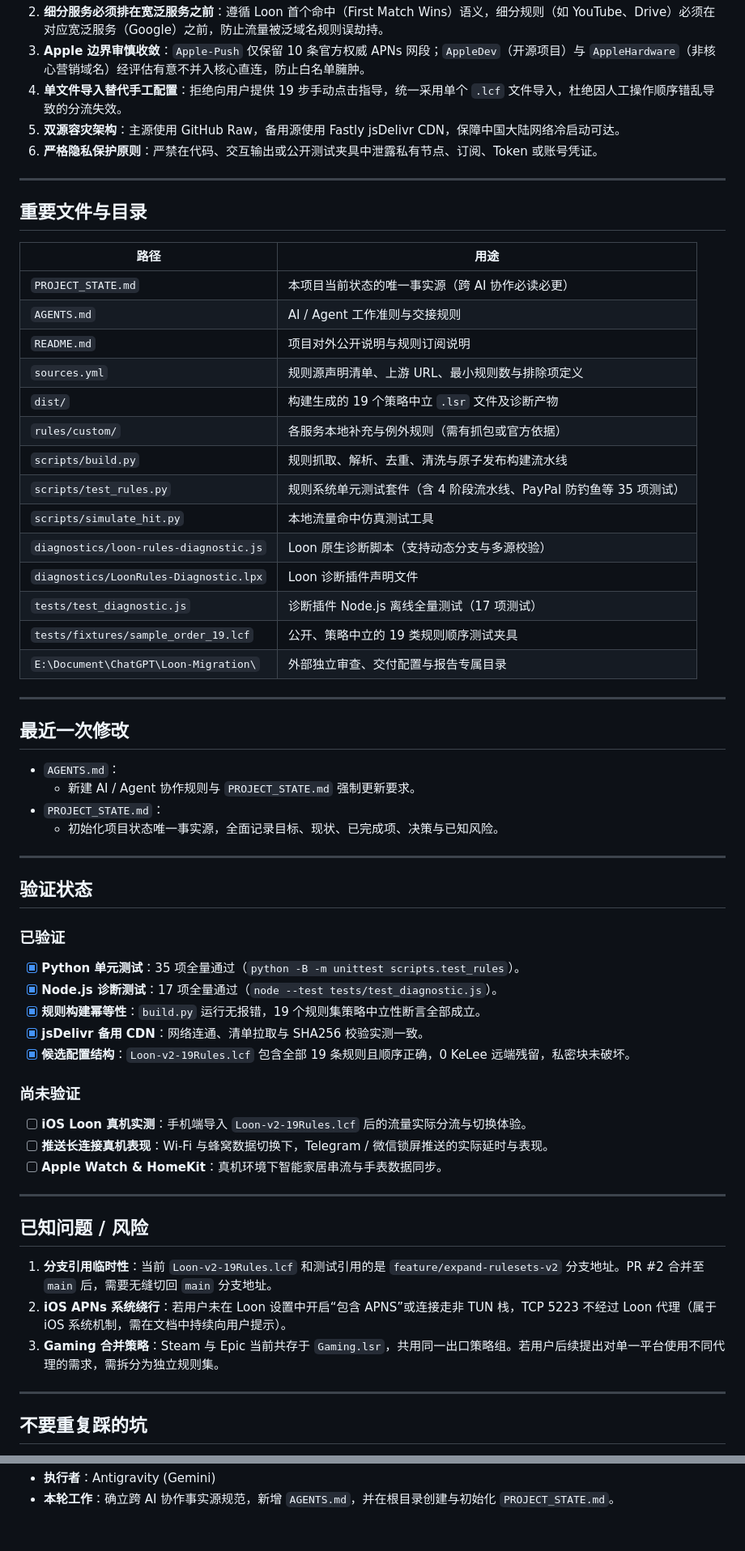
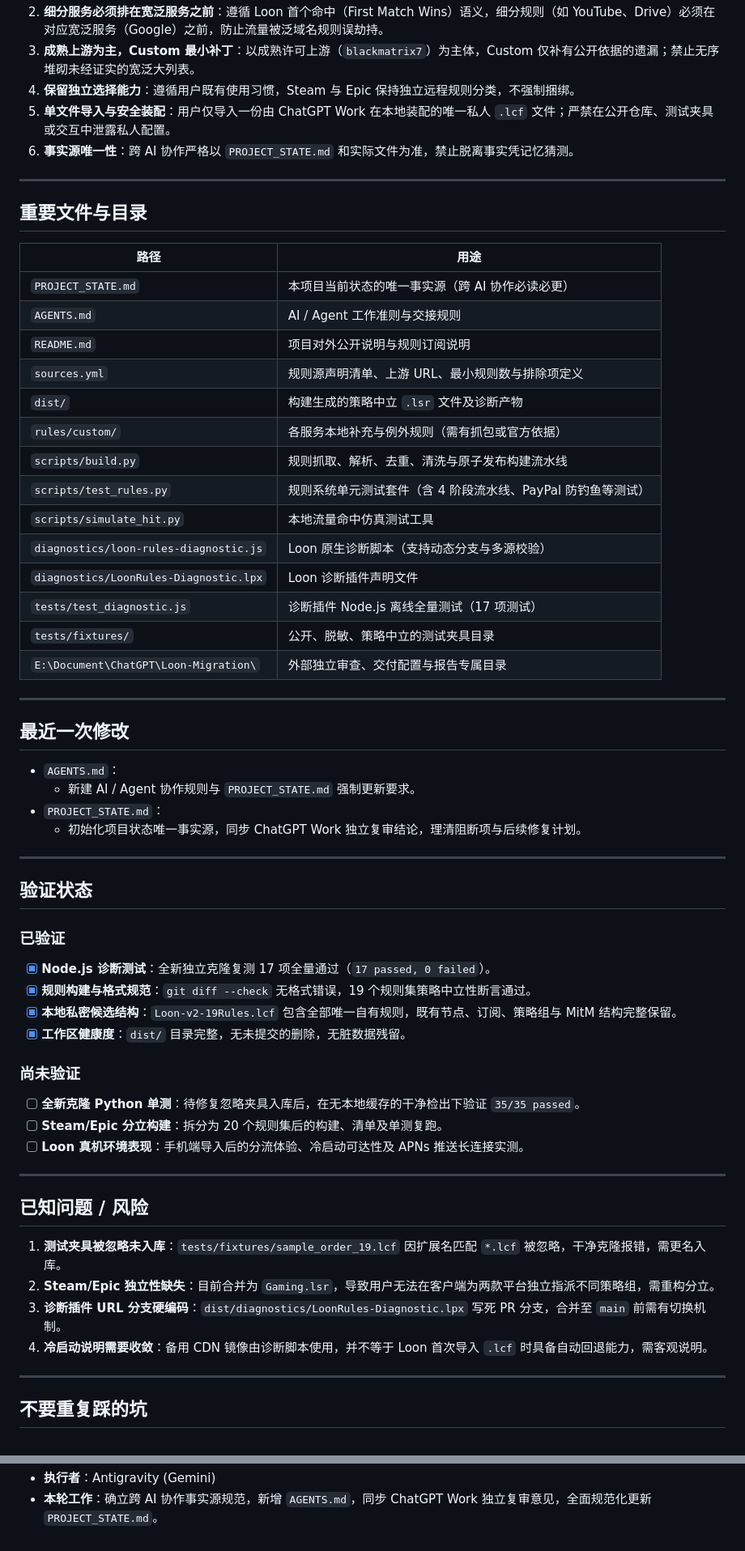
Before and after one commit to o-ocn/loon-rules, a Markdown page: PROJECT_STATE.md, 2 parts joined by grey strips. Shown at 81% size. Rendered like a GitHub page.

Commit message:
docs: standardize PROJECT_STATE.md with full template conformity and review sync

```diff
--- a/PROJECT_STATE.md
+++ b/PROJECT_STATE.md
@@ -70,8 +63,8 @@
 2. **细分服务必须排在宽泛服务之前**：遵循 Loon 首个命中（First Match Wins）语义，细分规则（如 YouTube、Drive）必须在对应宽泛服务（Google）之前，防止流量被泛域名规则误劫持。
-3. **Apple 边界审慎收敛**：`Apple-Push` 仅保留 10 条官方权威 APNs 网段；`AppleDev`（开源项目）与 `AppleHardware`（非核心营销域名）经评估有意不并入核心直连，防止白名单臃肿。
-4. **单文件导入替代手工配置**：拒绝向用户提供 19 步手动点击指导，统一采用单个 `.lcf` 文件导入，杜绝因人工操作顺序错乱导致的分流失效。
-5. **双源容灾架构**：主源使用 GitHub Raw，备用源使用 Fastly jsDelivr CDN，保障中国大陆网络冷启动可达。
-6. **严格隐私保护原则**：严禁在代码、交互输出或公开测试夹具中泄露私有节点、订阅、Token 或账号凭证。
+3. **成熟上游为主，Custom 最小补丁**：以成熟许可上游（`blackmatrix7`）为主体，Custom 仅补有公开依据的遗漏；禁止无序堆砌未经证实的宽泛大列表。
+4. **保留独立选择能力**：遵循用户既有使用习惯，Steam 与 Epic 保持独立远程规则分类，不强制捆绑。
+5. **单文件导入与安全装配**：用户仅导入一份由 ChatGPT Work 在本地装配的唯一私人 `.lcf` 文件；严禁在公开仓库、测试夹具或交互中泄露私人配置。
+6. **事实源唯一性**：跨 AI 协作严格以 `PROJECT_STATE.md` 和实际文件为准，禁止脱离事实凭记忆猜测。
 
 ---
 
@@ -83,15 +76,15 @@
 | `AGENTS.md` | AI / Agent 工作准则与交接规则 |
 | `README.md` | 项目对外公开说明与规则订阅说明 |
 | `sources.yml` | 规则源声明清单、上游 URL、最小规则数与排除项定义 |
-| `dist/` | 构建生成的 19 个策略中立 `.lsr` 文件及诊断产物 |
+| `dist/` | 构建生成的策略中立 `.lsr` 文件及诊断产物 |
 | `rules/custom/` | 各服务本地补充与例外规则（需有抓包或官方依据） |
 | `scripts/build.py` | 规则抓取、解析、去重、清洗与原子发布构建流水线 |
-| `scripts/test_rules.py` | 规则系统单元测试套件（含 4 阶段流水线、PayPal 防钓鱼等 35 项测试） |
+| `scripts/test_rules.py` | 规则系统单元测试套件（含 4 阶段流水线、PayPal 防钓鱼等测试） |
 | `scripts/simulate_hit.py` | 本地流量命中仿真测试工具 |
 | `diagnostics/loon-rules-diagnostic.js` | Loon 原生诊断脚本（支持动态分支与多源校验） |
 | `diagnostics/LoonRules-Diagnostic.lpx` | Loon 诊断插件声明文件 |
 | `tests/test_diagnostic.js` | 诊断插件 Node.js 离线全量测试（17 项测试） |
-| `tests/fixtures/sample_order_19.lcf` | 公开、策略中立的 19 类规则顺序测试夹具 |
+| `tests/fixtures/` | 公开、脱敏、策略中立的测试夹具目录 |
 | `E:\Document\ChatGPT\Loon-Migration\` | 外部独立审查、交付配置与报告专属目录 |
 
 ---
@@ -101,31 +94,31 @@
 * `AGENTS.md`：
   - 新建 AI / Agent 协作规则与 `PROJECT_STATE.md` 强制更新要求。
 * `PROJECT_STATE.md`：
-  - 初始化项目状态唯一事实源，全面记录目标、现状、已完成项、决策与已知风险。
+  - 初始化项目状态唯一事实源，同步 ChatGPT Work 独立复审结论，理清阻断项与后续修复计划。
 
 ---
 
 ## 验证状态
 
 ### 已验证
-- [x] **Python 单元测试**：35 项全量通过（`python -B -m unittest scripts.test_rules`）。
-- [x] **Node.js 诊断测试**：17 项全量通过（`node --test tests/test_diagnostic.js`）。
-- [x] **规则构建幂等性**：`build.py` 运行无报错，19 个规则集策略中立性断言全部成立。
-- [x] **jsDelivr 备用 CDN**：网络连通、清单拉取与 SHA256 校验实测一致。
-- [x] **候选配置结构**：`Loon-v2-19Rules.lcf` 包含全部 19 条规则且顺序正确，0 KeLee 远端残留，私密块未破坏。
+- [x] **Node.js 诊断测试**：全新独立克隆复测 17 项全量通过（`17 passed, 0 failed`）。
+- [x] **规则构建与格式规范**：`git diff --check` 无格式错误，19 个规则集策略中立性断言通过。
+- [x] **本地私密候选结构**：`Loon-v2-19Rules.lcf` 包含全部唯一自有规则，既有节点、订阅、策略组与 MitM 结构完整保留。
+- [x] **工作区健康度**：`dist/` 目录完整，无未提交的删除，无脏数据残留。
 
 ### 尚未验证
-- [ ] **iOS Loon 真机实测**：手机端导入 `Loon-v2-19Rules.lcf` 后的流量实际分流与切换体验。
-- [ ] **推送长连接真机表现**：Wi-Fi 与蜂窝数据切换下，Telegram / 微信锁屏推送的实际延时与表现。
-- [ ] **Apple Watch & HomeKit**：真机环境下智能家居串流与手表数据同步。
+- [ ] **全新克隆 Python 单测**：待修复忽略夹具入库后，在无本地缓存的干净检出下验证 `35/35 passed`。
+- [ ] **Steam/Epic 分立构建**：拆分为 20 个规则集后的构建、清单及单测复跑。
+- [ ] **Loon 真机环境表现**：手机端导入后的分流体验、冷启动可达性及 APNs 推送长连接实测。
 
 ---
 
 ## 已知问题 / 风险
 
-1. **分支引用临时性**：当前 `Loon-v2-19Rules.lcf` 和测试引用的是 `feature/expand-rulesets-v2` 分支地址。PR #2 合并至 `main` 后，需要无缝切回 `main` 分支地址。
-2. **iOS APNs 系统绕行**：若用户未在 Loon 设置中开启“包含 APNS”或连接走非 TUN 栈，TCP 5223 不经过 Loon 代理（属于 iOS 系统机制，需在文档中持续向用户提示）。
-3. **Gaming 合并策略**：Steam 与 Epic 当前共存于 `Gaming.lsr`，共用同一出口策略组。若用户后续提出对单一平台使用不同代理的需求，需拆分为独立规则集。
+1. **测试夹具被忽略未入库**：`tests/fixtures/sample_order_19.lcf` 因扩展名匹配 `*.lcf` 被忽略，干净克隆报错，需更名入库。
+2. **Steam/Epic 独立性缺失**：目前合并为 `Gaming.lsr`，导致用户无法在客户端为两款平台独立指派不同策略组，需重构分立。
+3. **诊断插件 URL 分支硬编码**：`dist/diagnostics/LoonRules-Diagnostic.lpx` 写死 PR 分支，合并至 `main` 前需有切换机制。
+4. **冷启动说明需要收敛**：备用 CDN 镜像由诊断脚本使用，并不等于 Loon 首次导入 `.lcf` 时具备自动回退能力，需客观说明。
 
 ---
 
@@ -164,2 +161,2 @@
 - **执行者**：Antigravity (Gemini)
-- **本轮工作**：确立跨 AI 协作事实源规范，新增 `AGENTS.md`，并在根目录创建与初始化 `PROJECT_STATE.md`。
+- **本轮工作**：确立跨 AI 协作事实源规范，新增 `AGENTS.md`，同步 ChatGPT Work 独立复审意见，全面规范化更新 `PROJECT_STATE.md`。
```
Also changed, not shown: other parts of PROJECT_STATE.md (+51 -54 lines).
